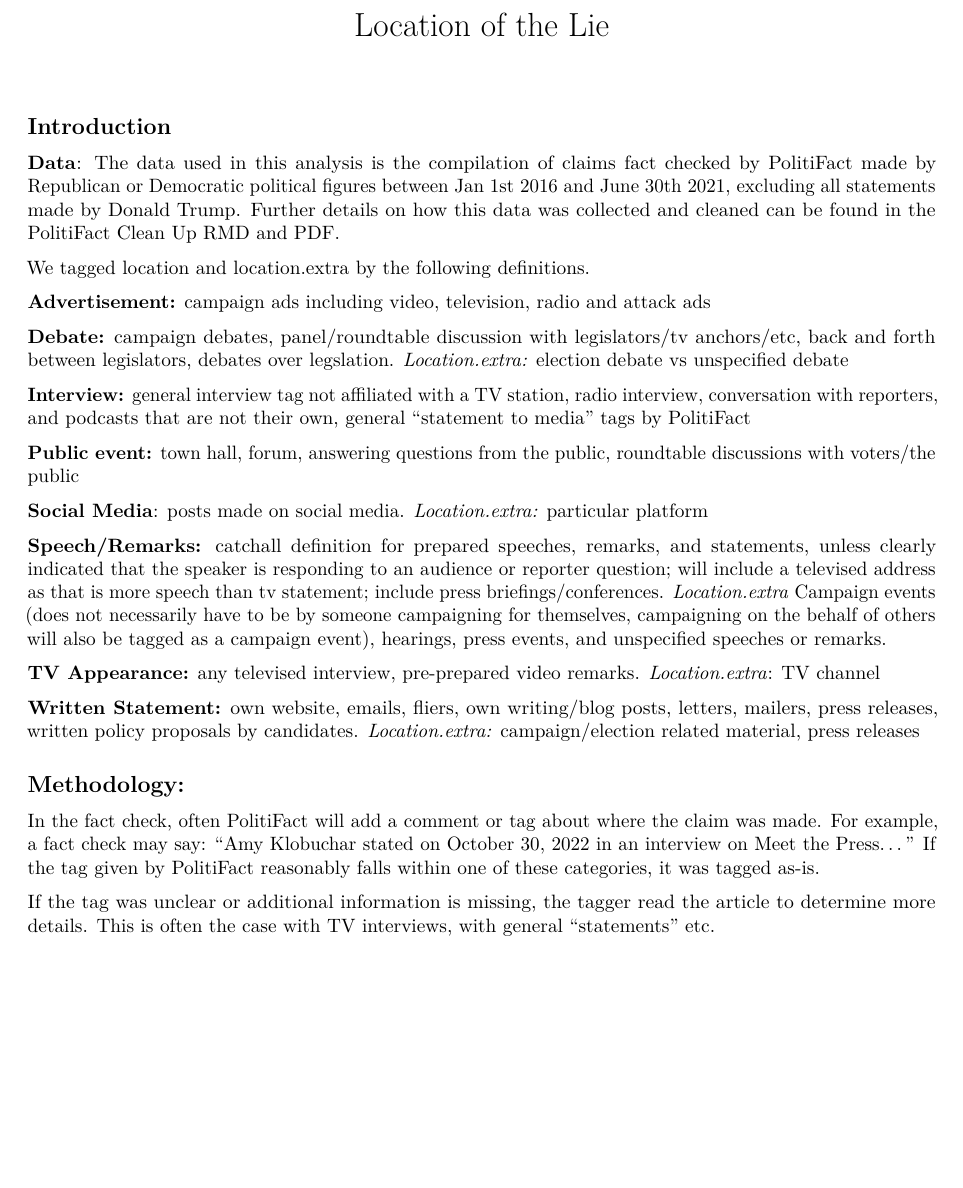
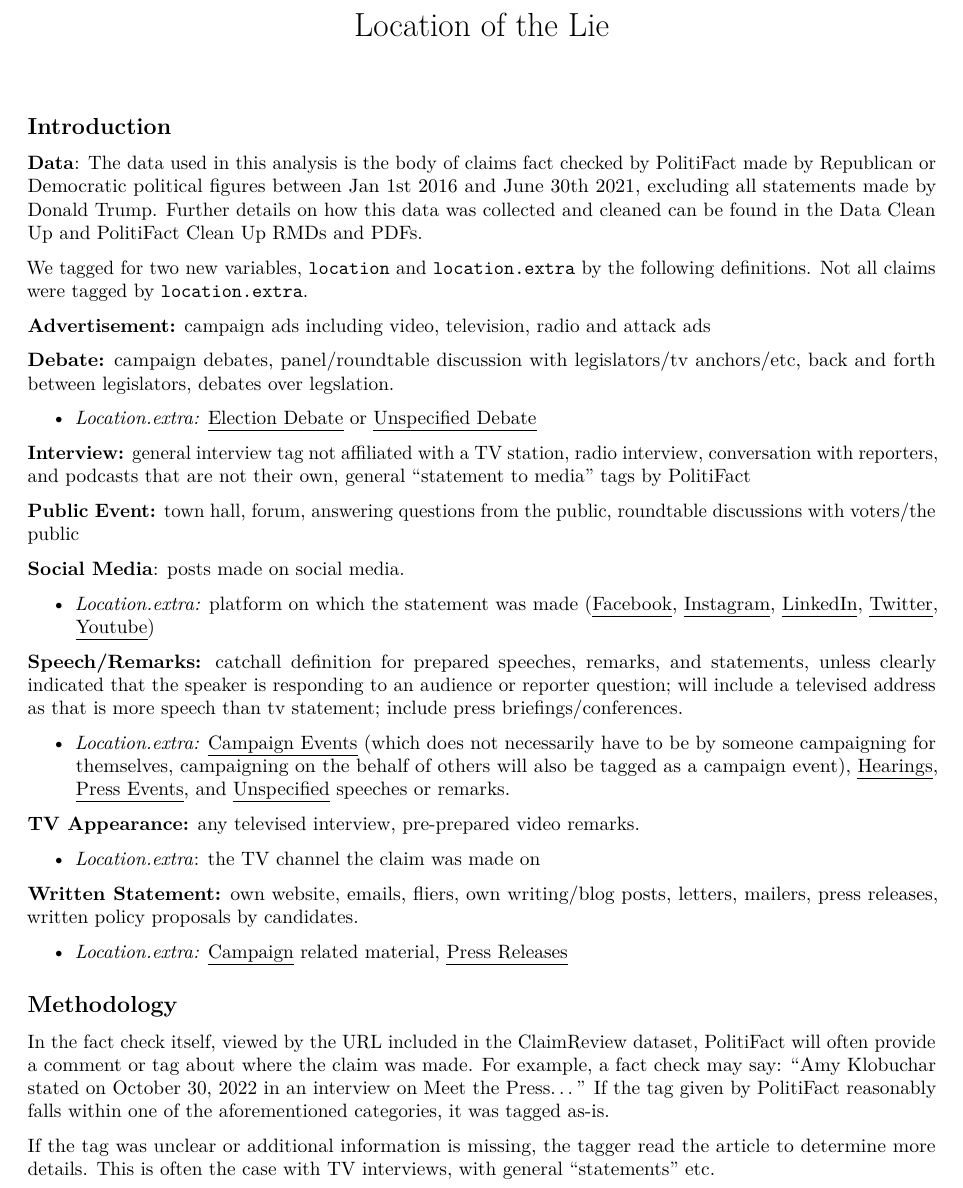
Before and after one commit to gracelabels/PatternsofLying, an R Markdown document (Location of Lie Analyisis.Rmd): part of page 1 of 8, cut so that both start at the same text, the shorter picture padded with empty space. Rendered offline with R 4.5, knitr and Pandoc, then LaTeX, with nearby package versions.

Commit message:
mid making changes

```diff
--- a/Location of Lie Analyisis.Rmd
+++ b/Location of Lie Analyisis.Rmd
@@ -28,29 +28,39 @@ truenesscolors = c("#FF0000", "#FF872C", "#FAB733", "#FDE64B", "#ACB334", "#69B3
 
 ## Introduction
 
-**Data**: The data used in this analysis is the compilation of claims fact checked by PolitiFact made by Republican or Democratic political figures between Jan 1st 2016 and June 30th 2021, excluding all statements made by Donald Trump. Further details on how this data was collected and cleaned can be found in the PolitiFact Clean Up RMD and PDF.
+**Data**: The data used in this analysis is the body of claims fact checked by PolitiFact made by Republican or Democratic political figures between Jan 1st 2016 and June 30th 2021, excluding all statements made by Donald Trump. Further details on how this data was collected and cleaned can be found in the Data Clean Up and PolitiFact Clean Up RMDs and PDFs.
 
-We tagged location and location.extra by the following definitions.
+We tagged for two new variables, `location` and `location.extra` by the following definitions. Not all claims were tagged by `location.extra`.
 
 **Advertisement:** campaign ads including video, television, radio and attack ads
 
-**Debate:** campaign debates, panel/roundtable discussion with legislators/tv anchors/etc, back and forth between legislators, debates over legslation. *Location.extra:* election debate vs unspecified debate
+**Debate:** campaign debates, panel/roundtable discussion with legislators/tv anchors/etc, back and forth between legislators, debates over legslation.
+
+-   *Location.extra:* [Election Debate]{.ul} or [Unspecified Debate]{.ul}
 
 **Interview:** general interview tag not affiliated with a TV station, radio interview, conversation with reporters, and podcasts that are not their own, general "statement to media" tags by PolitiFact
 
-**Public event:** town hall, forum, answering questions from the public, roundtable discussions with voters/the public
+**Public Event:** town hall, forum, answering questions from the public, roundtable discussions with voters/the public
 
-**Social Media**: posts made on social media. *Location.extra:* particular platform
+**Social Media**: posts made on social media.
 
-**Speech/Remarks:** catchall definition for prepared speeches, remarks, and statements, unless clearly indicated that the speaker is responding to an audience or reporter question; will include a televised address as that is more speech than tv statement; include press briefings/conferences. *Location.extra* Campaign events (does not necessarily have to be by someone campaigning for themselves, campaigning on the behalf of others will also be tagged as a campaign event), hearings, press events, and unspecified speeches or remarks.
+-   *Location.extra:* platform on which the statement was made ([Facebook]{.ul}, [Instagram]{.ul}, [LinkedIn]{.ul}, [Twitter]{.ul}, [Youtube]{.ul})
 
-**TV Appearance:** any televised interview, pre-prepared video remarks. *Location.extra*: TV channel
+**Speech/Remarks:** catchall definition for prepared speeches, remarks, and statements, unless clearly indicated that the speaker is responding to an audience or reporter question; will include a televised address as that is more speech than tv statement; include press briefings/conferences.
 
-**Written Statement:** own website, emails, fliers, own writing/blog posts, letters, mailers, press releases, written policy proposals by candidates. *Location.extra:* campaign/election related material, press releases
+-   *Location.extra:* [Campaign Events]{.ul} (which does not necessarily have to be by someone campaigning for themselves, campaigning on the behalf of others will also be tagged as a campaign event), [Hearings]{.ul}, [Press Events]{.ul}, and [Unspecified]{.ul} speeches or remarks.
 
-## **Methodology:**
+**TV Appearance:** any televised interview, pre-prepared video remarks.
 
-In the fact check, often PolitiFact will add a comment or tag about where the claim was made. For example, a fact check may say: "Amy Klobuchar stated on October 30, 2022 in an interview on Meet the Press..." If the tag given by PolitiFact reasonably falls within one of these categories, it was tagged as-is.
+-   *Location.extra*: the TV channel the claim was made on
+
+**Written Statement:** own website, emails, fliers, own writing/blog posts, letters, mailers, press releases, written policy proposals by candidates.
+
+-   *Location.extra:* [Campaign]{.ul} related material, [Press Releases]{.ul}
+
+## **Methodology**
+
+In the fact check itself, viewed by the URL included in the ClaimReview dataset, PolitiFact will often provide a comment or tag about where the claim was made. For example, a fact check may say: "Amy Klobuchar stated on October 30, 2022 in an interview on Meet the Press..." If the tag given by PolitiFact reasonably falls within one of the aforementioned categories, it was tagged as-is.
 
 If the tag was unclear or additional information is missing, the tagger read the article to determine more details. This is often the case with TV interviews, with general "statements" etc.
 
```
Also changed, not shown: Location-of-Lie-Analyisis.pdf, Location of Lie Analyisis.Rmd (2 more changed lines).
